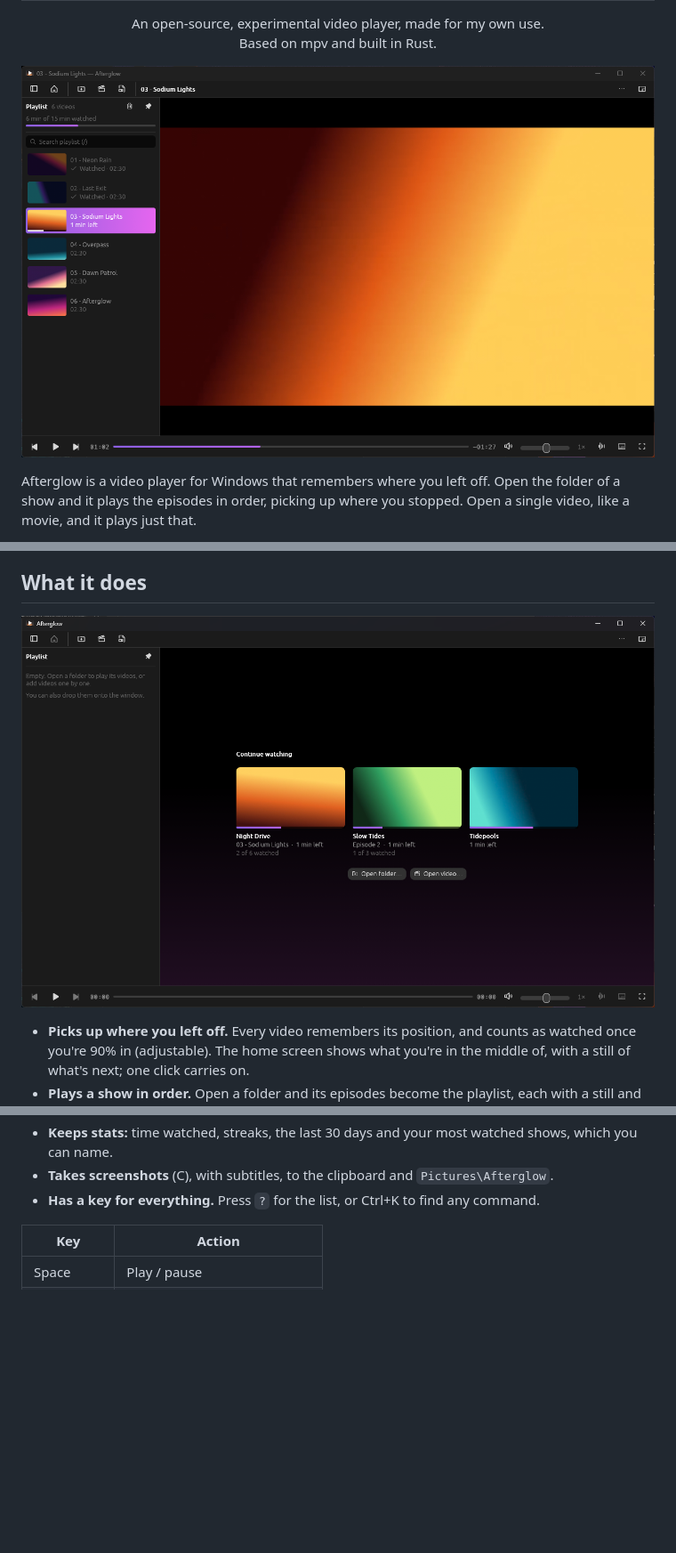
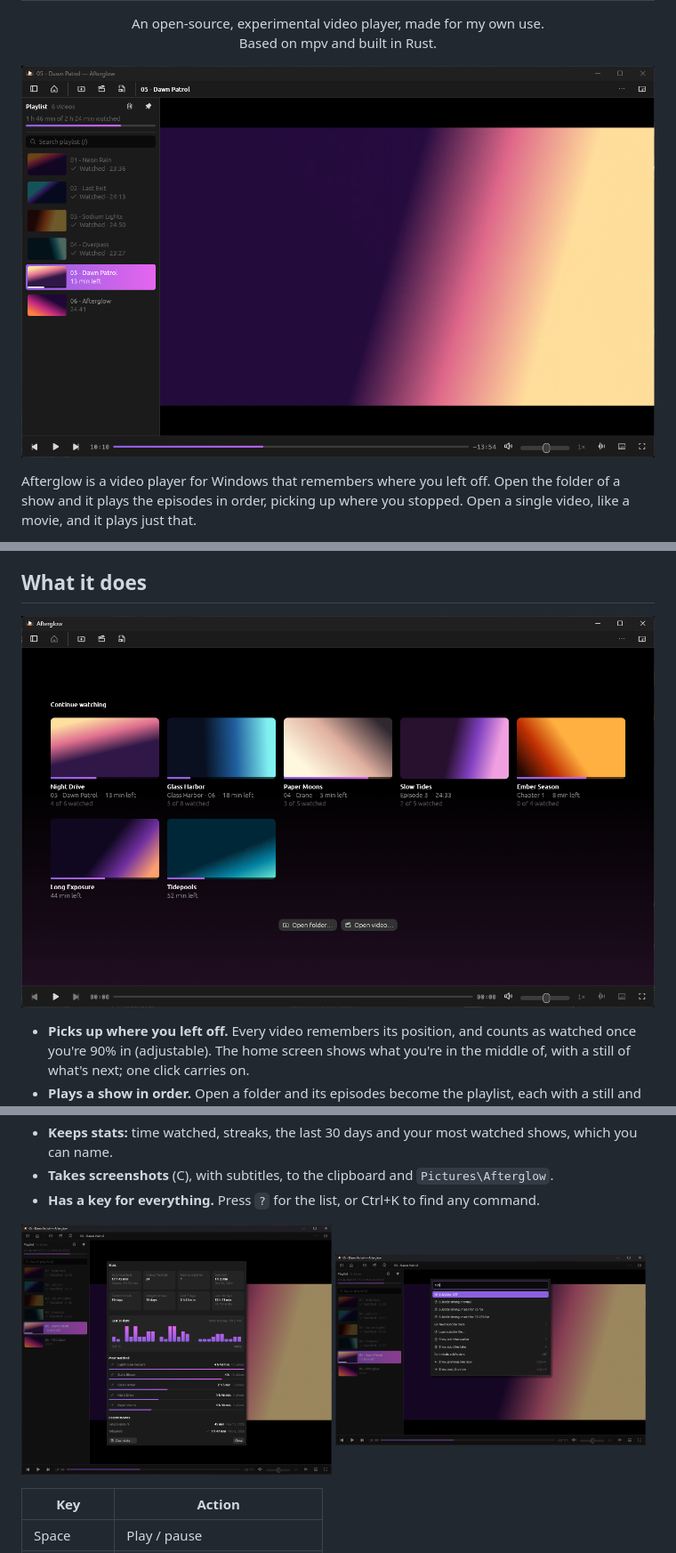
Before and after one commit to masterluma64/afterglow, a Markdown page: README.md, 3 parts joined by grey strips. Shown at 89% size. Rendered like a GitHub page; pictures changed too: assets/home.png, assets/palette.png (added), assets/screenshot.png; blank space fills up the shorter version.

Commit message:
Show the home screen, stats and command palette in the README, with fuller demo shows

```diff
--- a/README.md
+++ b/README.md
@@ -48,6 +48,11 @@ Afterglow isn't code-signed, so Windows SmartScreen may warn you the first time.
   you can name.
 - **Takes screenshots** (C), with subtitles, to the clipboard and `Pictures\Afterglow`.
 - **Has a key for everything.** Press `?` for the list, or Ctrl+K to find any command.
+
+<p>
+<img src="assets/stats.png" width="49%" alt="The stats: time watched, streaks, the last 30 days and the most watched shows">
+<img src="assets/palette.png" width="49%" alt="Ctrl+K finds any command, here the ones for subtitles">
+</p>
 
 | Key | Action |
 | --- | --- |
```
